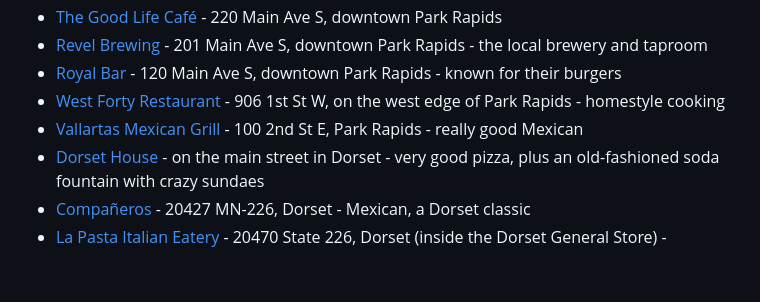
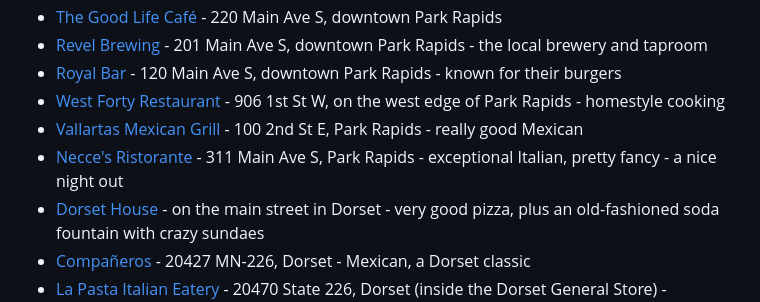
Before and after one commit to jacobnollette/cabinthree-faq, a Markdown page: FAQ/Around Town.md, the part around the change. Rendered like a GitHub page; blank space fills up the shorter version.

Commit message:
Add Necce's Ristorante to Around Town restaurants
Co-Authored-By: Claude Fable 5 <noreply@anthropic.com>
Claude-Session: https://claude.ai/code/session_01CxytC7ASvZTaXGkYFsxnMF

```diff
--- a/FAQ/Around Town.md
+++ b/FAQ/Around Town.md
@@ -9,6 +9,7 @@
 - [Royal Bar](https://www.google.com/maps/search/?api=1&query=Royal+Bar+120+Main+Ave+S+Park+Rapids+MN+56470) - 120 Main Ave S, downtown Park Rapids - known for their burgers
 - [West Forty Restaurant](https://www.google.com/maps/search/?api=1&query=West+Forty+Restaurant+906+1st+St+W+Park+Rapids+MN+56470) - 906 1st St W, on the west edge of Park Rapids - homestyle cooking
 - [Vallartas Mexican Grill](https://www.google.com/maps/search/?api=1&query=Vallartas+Mexican+Grill+100+2nd+St+E+Park+Rapids+MN+56470) - 100 2nd St E, Park Rapids - really good Mexican
+- [Necce's Ristorante](https://www.google.com/maps/search/?api=1&query=Necces+Ristorante+311+Main+Ave+S+Park+Rapids+MN+56470) - 311 Main Ave S, Park Rapids - exceptional Italian, pretty fancy - a nice night out
 - [Dorset House](https://www.google.com/maps/search/?api=1&query=Dorset+House+Family+Restaurant+Dorset+MN) - on the main street in Dorset - very good pizza, plus an old-fashioned soda fountain with crazy sundaes
 - [Compañeros](https://www.google.com/maps/search/?api=1&query=Companeros+Mexican+Restaurant+20427+MN-226+Dorset+MN+56470) - 20427 MN-226, Dorset - Mexican, a Dorset classic
 - [La Pasta Italian Eatery](https://www.google.com/maps/search/?api=1&query=La+Pasta+Italian+Eatery+Dorset+General+Store+20470+State+226+Dorset+MN) - 20470 State 226, Dorset (inside the Dorset General Store) - apparently a very good breakfast
```
